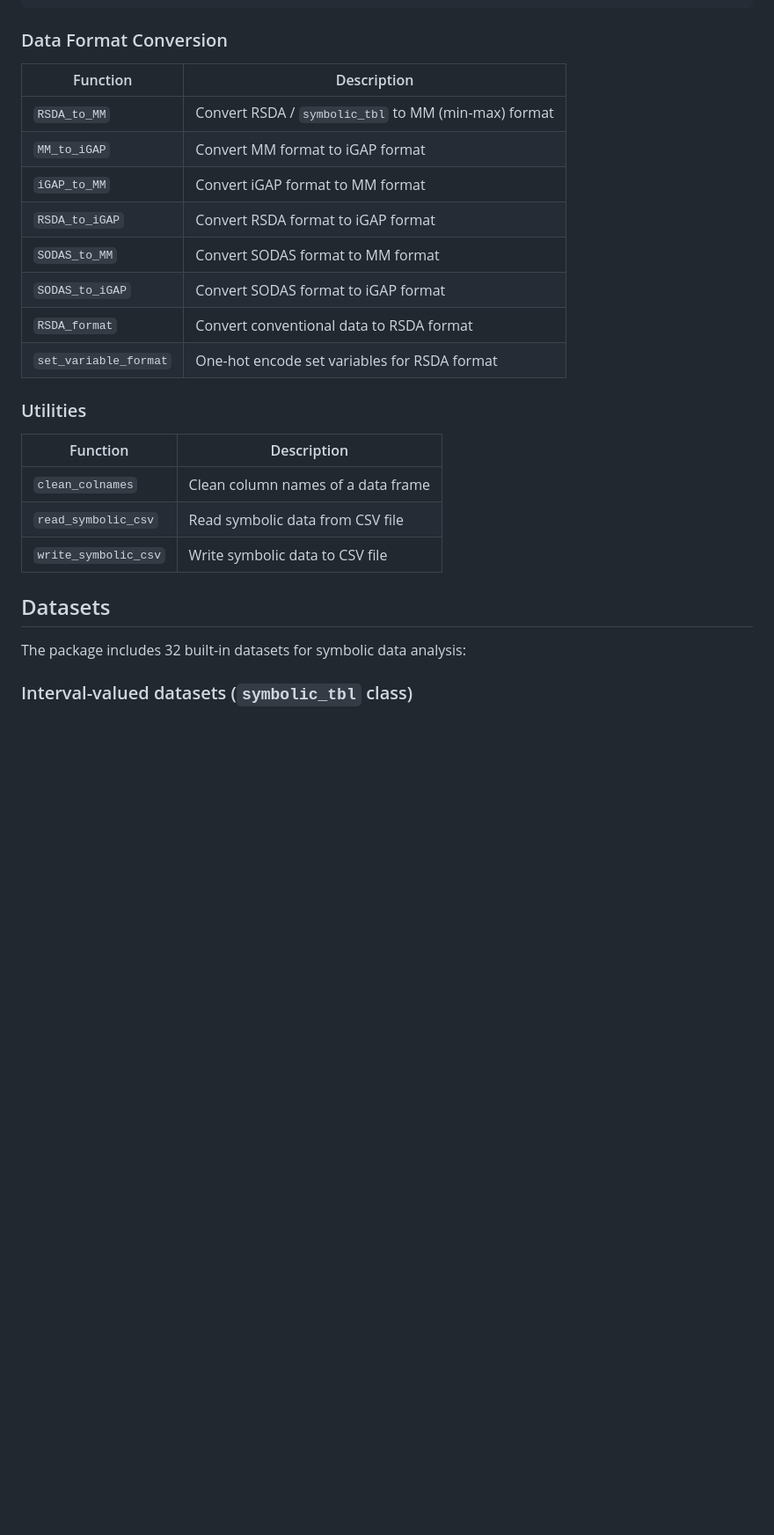
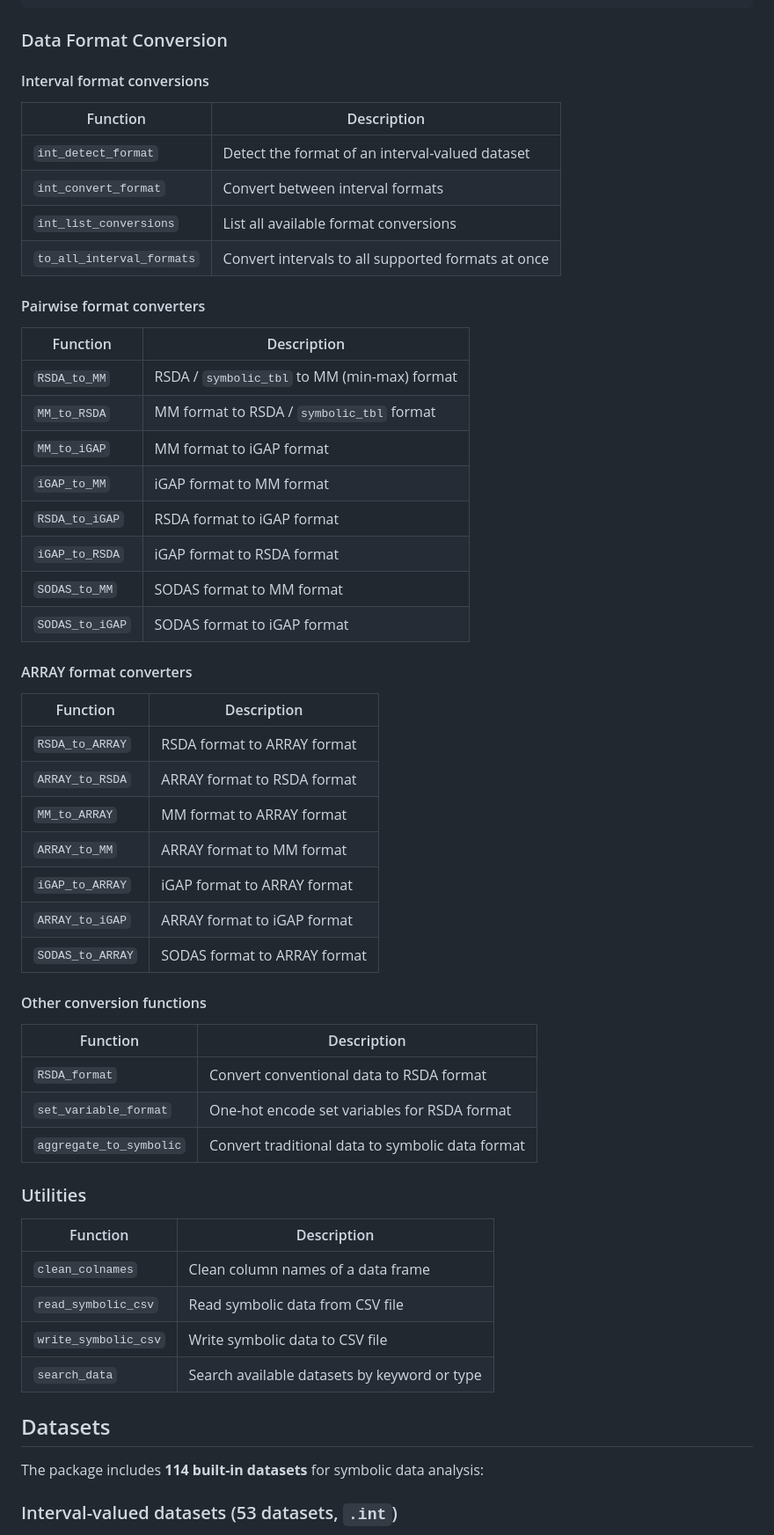
Before and after one commit to hanmingwu1103/dataSDA, a Markdown page: README.md, the part around one of its changes. Shown at 88% size. Drawn GitHub-style; blank space fills up the shorter version.

```diff
--- a/README.md
+++ b/README.md
@@ -67,16 +71,47 @@ hist_cor(HistDAWass::BLOOD, var_name1 = "Cholesterol",
 
 ### Data Format Conversion
 
+#### Interval format conversions
+
 | Function | Description |
 |---|---|
-| `RSDA_to_MM` | Convert RSDA / `symbolic_tbl` to MM (min-max) format |
-| `MM_to_iGAP` | Convert MM format to iGAP format |
-| `iGAP_to_MM` | Convert iGAP format to MM format |
-| `RSDA_to_iGAP` | Convert RSDA format to iGAP format |
-| `SODAS_to_MM` | Convert SODAS format to MM format |
-| `SODAS_to_iGAP` | Convert SODAS format to iGAP format |
+| `int_detect_format` | Detect the format of an interval-valued dataset |
+| `int_convert_format` | Convert between interval formats |
+| `int_list_conversions` | List all available format conversions |
+| `to_all_interval_formats` | Convert intervals to all supported formats at once |
+
+#### Pairwise format converters
+
+| Function | Description |
+|---|---|
+| `RSDA_to_MM` | RSDA / `symbolic_tbl` to MM (min-max) format |
+| `MM_to_RSDA` | MM format to RSDA / `symbolic_tbl` format |
+| `MM_to_iGAP` | MM format to iGAP format |
+| `iGAP_to_MM` | iGAP format to MM format |
+| `RSDA_to_iGAP` | RSDA format to iGAP format |
+| `iGAP_to_RSDA` | iGAP format to RSDA format |
+| `SODAS_to_MM` | SODAS format to MM format |
+| `SODAS_to_iGAP` | SODAS format to iGAP format |
+
+#### ARRAY format converters
+
+| Function | Description |
+|---|---|
+| `RSDA_to_ARRAY` | RSDA format to ARRAY format |
+| `ARRAY_to_RSDA` | ARRAY format to RSDA format |
+| `MM_to_ARRAY` | MM format to ARRAY format |
+| `ARRAY_to_MM` | ARRAY format to MM format |
+| `iGAP_to_ARRAY` | iGAP format to ARRAY format |
+| `ARRAY_to_iGAP` | ARRAY format to iGAP format |
+| `SODAS_to_ARRAY` | SODAS format to ARRAY format |
+
+#### Other conversion functions
+
+| Function | Description |
+|---|---|
 | `RSDA_format` | Convert conventional data to RSDA format |
 | `set_variable_format` | One-hot encode set variables for RSDA format |
+| `aggregate_to_symbolic` | Convert traditional data to symbolic data format |
 
 ### Utilities
 
@@ -85,10 +120,11 @@ hist_cor(HistDAWass::BLOOD, var_name1 = "Cholesterol",
 | `clean_colnames` | Clean column names of a data frame |
 | `read_symbolic_csv` | Read symbolic data from CSV file |
 | `write_symbolic_csv` | Write symbolic data to CSV file |
+| `search_data` | Search available datasets by keyword or type |
 
 ## Datasets
 
-The package includes 32 built-in datasets for symbolic data analysis:
+The package includes **114 built-in datasets** for symbolic data analysis:
 
-### Interval-valued datasets (`symbolic_tbl` class)
+### Interval-valued datasets (53 datasets, `.int`)
 
```
Also changed, not shown: other parts of README.md (+34 -6 lines).
